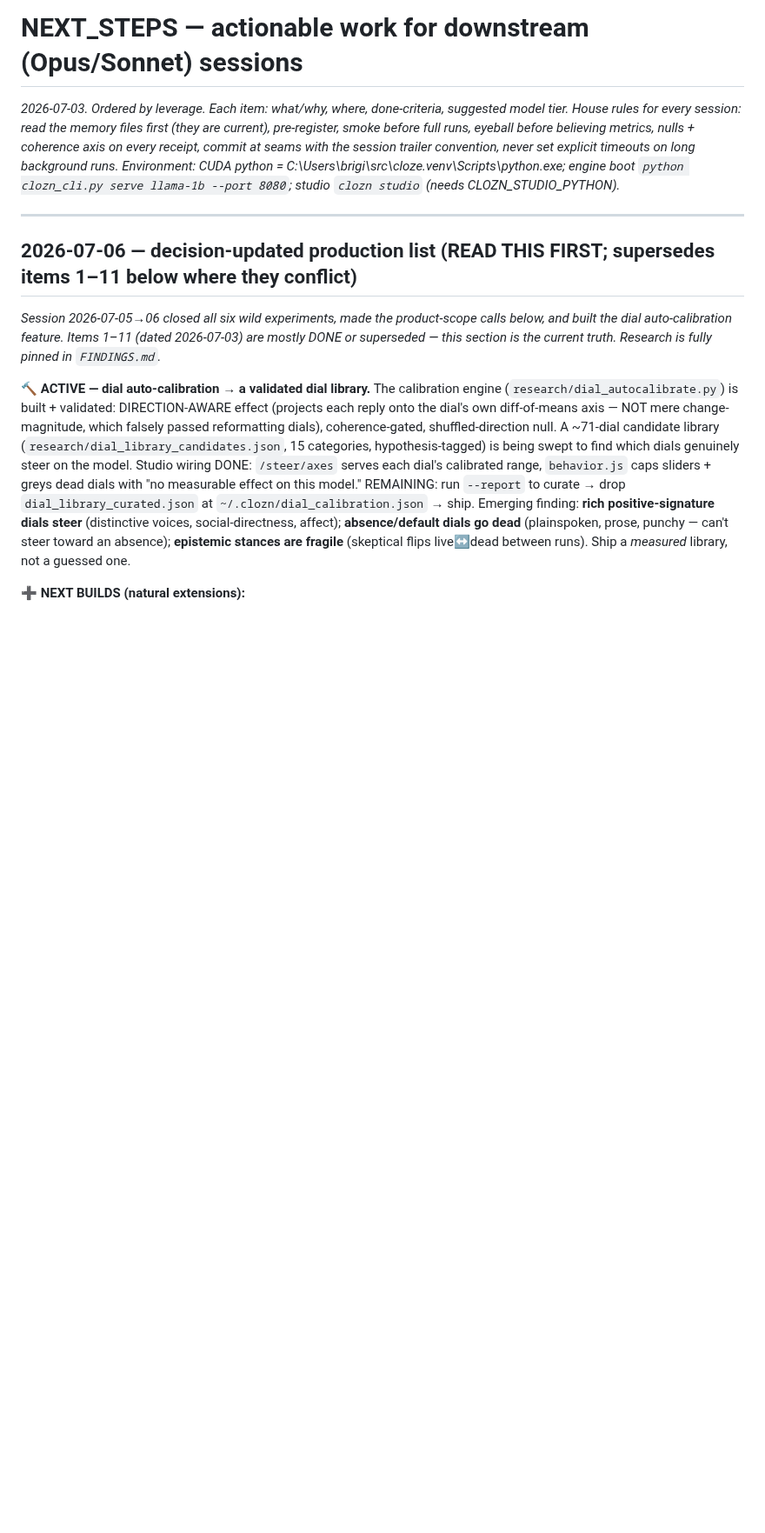
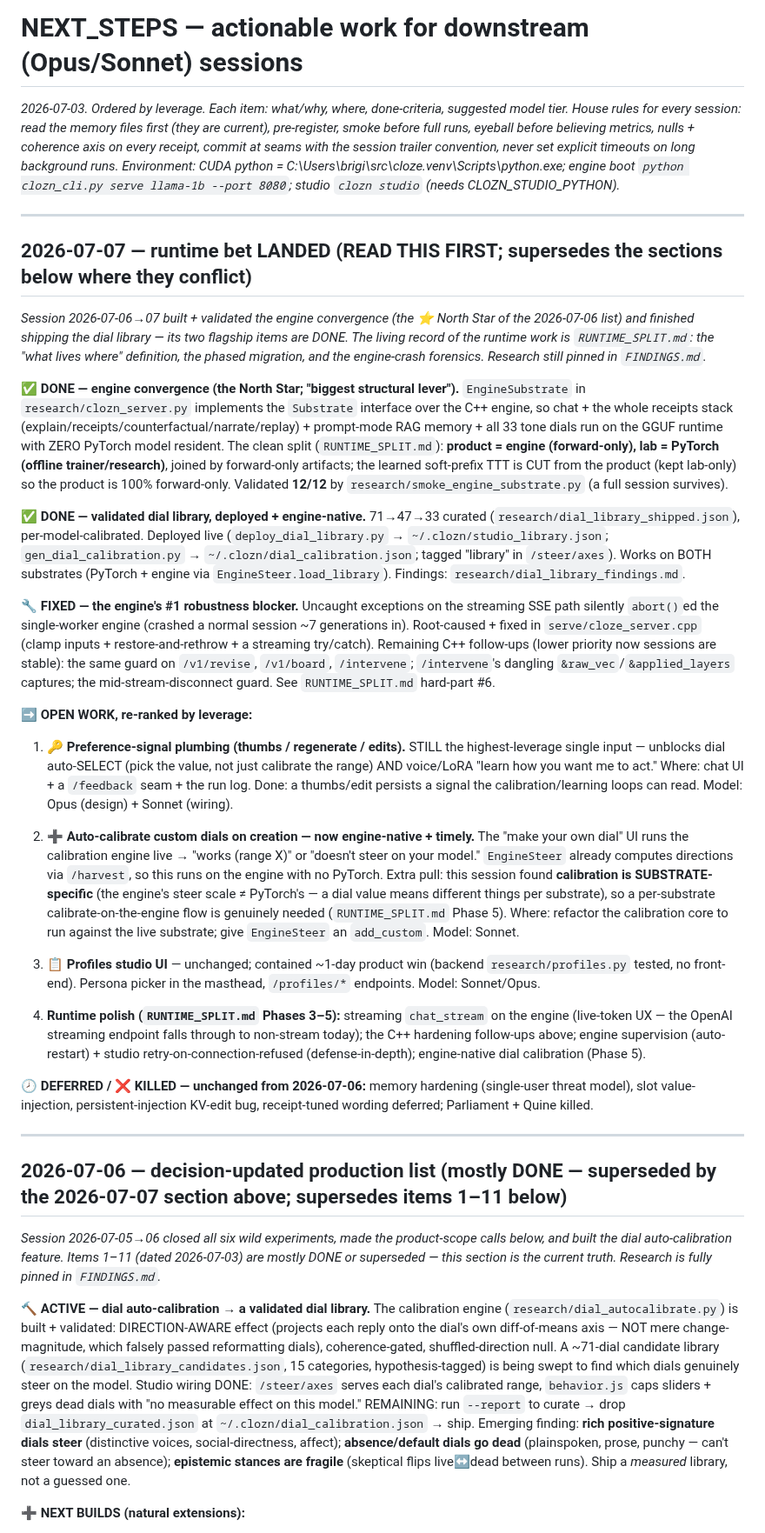
Before and after one commit to bkawa-bot/clozn, a Markdown page: research/NEXT_STEPS.md, the part around the change. Shown at 87% size. GitHub-like rendering; blank space fills up the shorter version.

Commit message:
NEXT_STEPS: 2026-07-07 runtime-bet-landed section (two flagship items done, re-ranked open work)
Prepend the current-truth section: the 2026-07-06 list's two flagship items are DONE this session --
engine convergence (the North Star: EngineSubstrate runs chat+receipts+memory+33 dials on the C++
engine, zero PyTorch model, validated 12/12) and the shipped+deployed+engine-native dial library --
plus the engine's #1 robustness blocker (streaming-path uncaught exceptions) root-caused + fixed.
Re-rank the genuinely-open work by leverage: (1) preference-signal plumbing [still #1], (2) auto-
calibrate custom dials [now engine-native + timely given calibration is substrate-specific],
(3) Profiles UI, (4) runtime polish (streaming chat_stream, C++ hardening follow-ups, engine
supervision, engine-native calibration). Demote the old "READ THIS FIRST"; RUNTIME_SPLIT.md is the
living runtime record.

Claude-Session: https://claude.ai/code/session_016gMKY7bamGds5g1DHkfLQB

```diff
--- a/research/NEXT_STEPS.md
+++ b/research/NEXT_STEPS.md
@@ -9,7 +9,63 @@ Environment: CUDA python = C:\Users\brigi\src\cloze\.venv\Scripts\python.exe; en
 
 ---
 
-## 2026-07-06 — decision-updated production list (READ THIS FIRST; supersedes items 1–11 below where they conflict)
+## 2026-07-07 — runtime bet LANDED (READ THIS FIRST; supersedes the sections below where they conflict)
+
+*Session 2026-07-06→07 built + validated the engine convergence (the ⭐ North Star of the 2026-07-06 list)
+and finished shipping the dial library — its two flagship items are DONE. The living record of the runtime
+work is `RUNTIME_SPLIT.md`: the "what lives where" definition, the phased migration, and the engine-crash
+forensics. Research still pinned in `FINDINGS.md`.*
+
+**✅ DONE — engine convergence (the North Star; "biggest structural lever").** `EngineSubstrate` in
+`research/clozn_server.py` implements the `Substrate` interface over the C++ engine, so chat + the whole
+receipts stack (explain/receipts/counterfactual/narrate/replay) + prompt-mode RAG memory + all 33 tone
+dials run on the GGUF runtime with ZERO PyTorch model resident. The clean split (`RUNTIME_SPLIT.md`):
+**product = engine (forward-only), lab = PyTorch (offline trainer/research)**, joined by forward-only
+artifacts; the learned soft-prefix TTT is CUT from the product (kept lab-only) so the product is 100%
+forward-only. Validated **12/12** by `research/smoke_engine_substrate.py` (a full session survives).
+
+**✅ DONE — validated dial library, deployed + engine-native.** 71→47→33 curated
+(`research/dial_library_shipped.json`), per-model-calibrated. Deployed live (`deploy_dial_library.py` →
+`~/.clozn/studio_library.json`; `gen_dial_calibration.py` → `~/.clozn/dial_calibration.json`; tagged
+"library" in `/steer/axes`). Works on BOTH substrates (PyTorch + engine via `EngineSteer.load_library`).
+Findings: `research/dial_library_findings.md`.
+
+**🔧 FIXED — the engine's #1 robustness blocker.** Uncaught exceptions on the streaming SSE path silently
+`abort()`ed the single-worker engine (crashed a normal session ~7 generations in). Root-caused + fixed in
+`serve/cloze_server.cpp` (clamp inputs + restore-and-rethrow + a streaming try/catch). Remaining C++
+follow-ups (lower priority now sessions are stable): the same guard on `/v1/revise`, `/v1/board`,
+`/intervene`; `/intervene`'s dangling `&raw_vec`/`&applied_layers` captures; the mid-stream-disconnect
+guard. See `RUNTIME_SPLIT.md` hard-part #6.
+
+**➡️ OPEN WORK, re-ranked by leverage:**
+
+1. **🔑 Preference-signal plumbing (thumbs / regenerate / edits).** STILL the highest-leverage single
+   input — unblocks dial auto-SELECT (pick the value, not just calibrate the range) AND voice/LoRA "learn
+   how you want me to act." Where: chat UI + a `/feedback` seam + the run log. Done: a thumbs/edit persists
+   a signal the calibration/learning loops can read. Model: Opus (design) + Sonnet (wiring).
+
+2. **➕ Auto-calibrate custom dials on creation — now engine-native + timely.** The "make your own dial" UI
+   runs the calibration engine live → "works (range X)" or "doesn't steer on your model." `EngineSteer`
+   already computes directions via `/harvest`, so this runs on the engine with no PyTorch. Extra pull: this
+   session found **calibration is SUBSTRATE-specific** (the engine's steer scale ≠ PyTorch's — a dial value
+   means different things per substrate), so a per-substrate calibrate-on-the-engine flow is genuinely
+   needed (`RUNTIME_SPLIT.md` Phase 5). Where: refactor the calibration core to run against the live
+   substrate; give `EngineSteer` an `add_custom`. Model: Sonnet.
+
+3. **📋 Profiles studio UI** — unchanged; contained ~1-day product win (backend `research/profiles.py`
+   tested, no front-end). Persona picker in the masthead, `/profiles/*` endpoints. Model: Sonnet/Opus.
+
+4. **Runtime polish (`RUNTIME_SPLIT.md` Phases 3–5):** streaming `chat_stream` on the engine (live-token
+   UX — the OpenAI streaming endpoint falls through to non-stream today); the C++ hardening follow-ups
+   above; engine supervision (auto-restart) + studio retry-on-connection-refused (defense-in-depth);
+   engine-native dial calibration (Phase 5).
+
+**🕗 DEFERRED / ❌ KILLED — unchanged from 2026-07-06:** memory hardening (single-user threat model), slot
+value-injection, persistent-injection KV-edit bug, receipt-tuned wording deferred; Parliament + Quine killed.
+
+---
+
+## 2026-07-06 — decision-updated production list (mostly DONE — superseded by the 2026-07-07 section above; supersedes items 1–11 below)
 
 *Session 2026-07-05→06 closed all six wild experiments, made the product-scope calls below, and built the
 dial auto-calibration feature. Items 1–11 (dated 2026-07-03) are mostly DONE or superseded — this section
```
